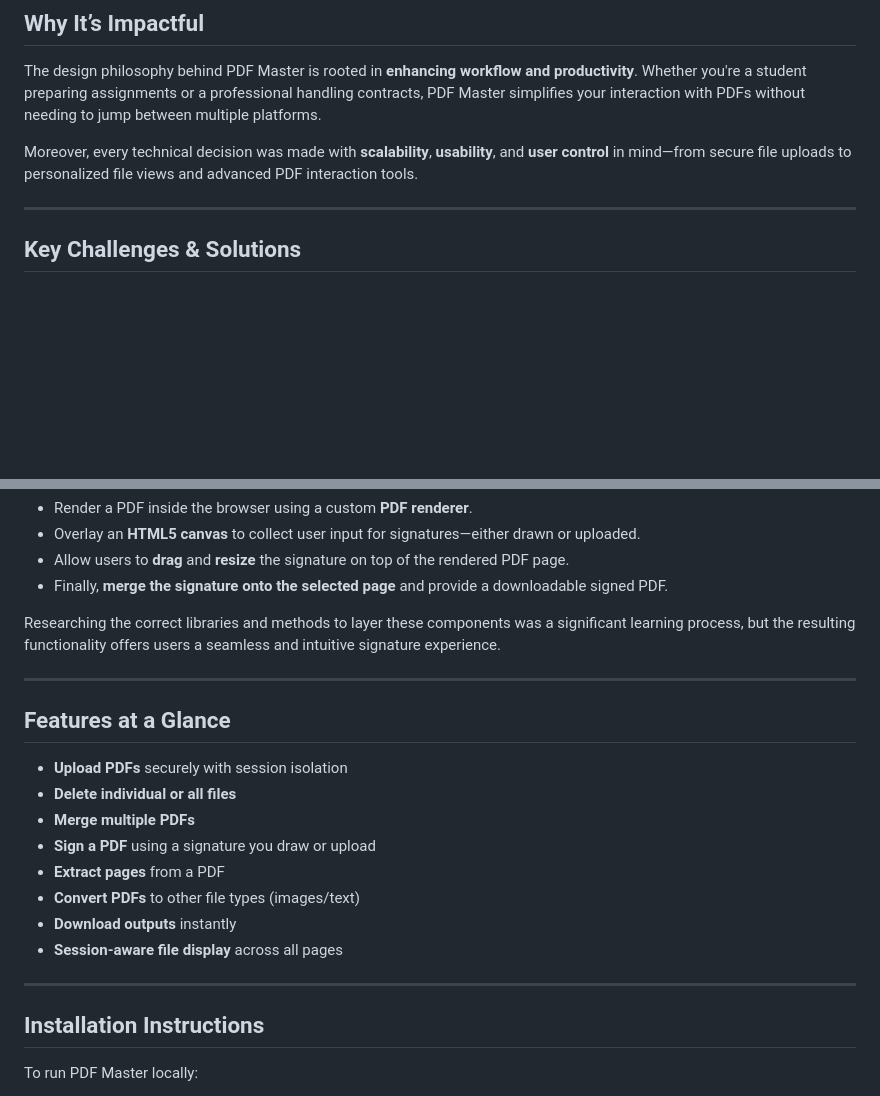
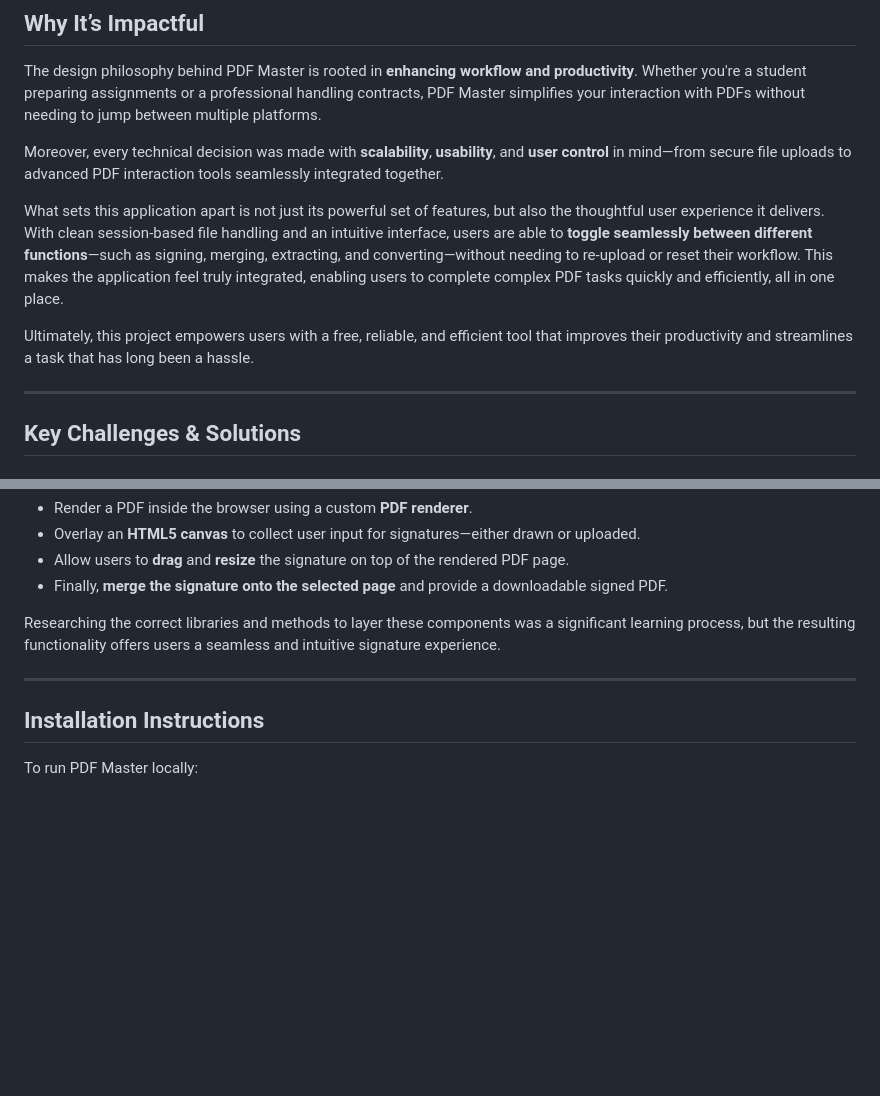
Before and after one commit to shiverin/PDFILEdit, a Markdown page: README.md, 2 parts joined by grey strips. Rendered like a GitHub page; blank space fills up the shorter version.

```diff
--- a/README.md
+++ b/README.md
@@ -48,7 +48,11 @@ This dynamic behavior is powered by the way session tracking and file management
 
 The design philosophy behind PDF Master is rooted in **enhancing workflow and productivity**. Whether you're a student preparing assignments or a professional handling contracts, PDF Master simplifies your interaction with PDFs without needing to jump between multiple platforms.
 
-Moreover, every technical decision was made with **scalability**, **usability**, and **user control** in mind—from secure file uploads to personalized file views and advanced PDF interaction tools.
+Moreover, every technical decision was made with **scalability**, **usability**, and **user control** in mind—from secure file uploads to advanced PDF interaction tools seamlessly integrated together.
+
+What sets this application apart is not just its powerful set of features, but also the thoughtful user experience it delivers. With clean session-based file handling and an intuitive interface, users are able to **toggle seamlessly between different functions**—such as signing, merging, extracting, and converting—without needing to re-upload or reset their workflow. This makes the application feel truly integrated, enabling users to complete complex PDF tasks quickly and efficiently, all in one place.
+
+Ultimately, this project empowers users with a free, reliable, and efficient tool that improves their productivity and streamlines a task that has long been a hassle.
 
 ---
 
@@ -76,19 +80,6 @@ Researching the correct libraries and methods to layer these components was a si
 
 ---
 
-## Features at a Glance
-
-- **Upload PDFs** securely with session isolation
-- **Delete individual or all files**
-- **Merge multiple PDFs**
-- **Sign a PDF** using a signature you draw or upload
-- **Extract pages** from a PDF
-- **Convert PDFs** to other file types (images/text)
-- **Download outputs** instantly
-- **Session-aware file display** across all pages
-
----
-
 ## Installation Instructions
 
 To run PDF Master locally:
```
